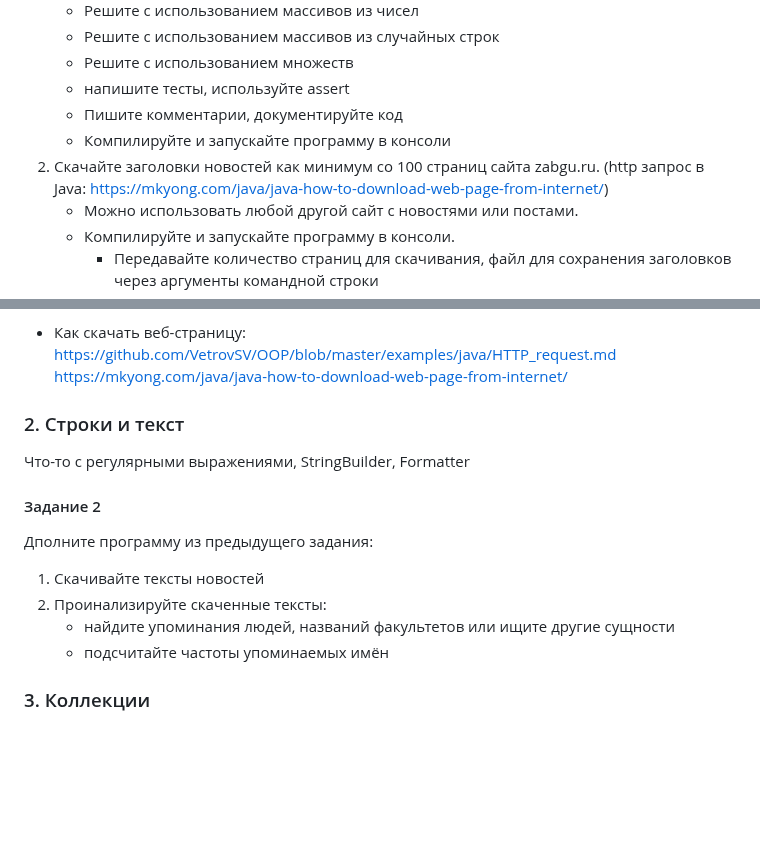
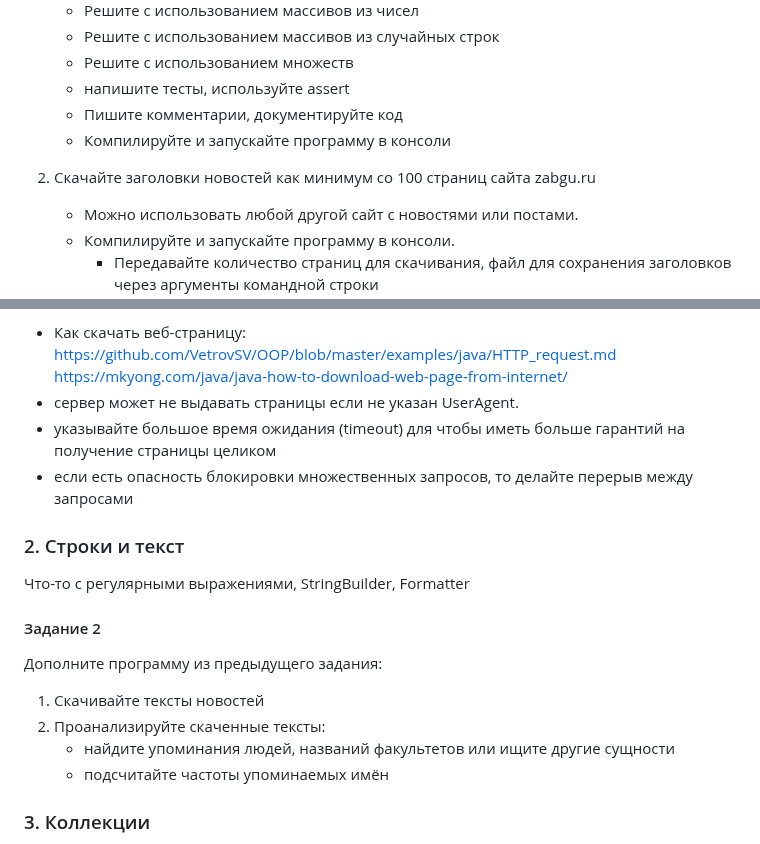
Before and after one commit to ivtipm/BigDataLanguages, a Markdown page: README.md, 2 parts joined by grey strips. Rendered like a GitHub page; blank space fills up the shorter version.

```diff
--- a/README.md
+++ b/README.md
@@ -24,7 +24,8 @@
    - напишите тесты, используйте assert
    - Пишите комментарии, документируйте код
    - Компилируйте и запускайте программу в консоли
-2. Скачайте заголовки новостей как минимум со 100 страниц сайта zabgu.ru. (http запрос в Java: https://mkyong.com/java/java-how-to-download-web-page-from-internet/)
+
+2. Скачайте заголовки новостей как минимум со 100 страниц сайта zabgu.ru
    - Можно использовать любой другой сайт с новостями или постами.
    - Компилируйте и запускайте программу в консоли.
       - Передавайте количество страниц для скачивания, файл для сохранения заголовков через аргументы командной строки
@@ -37,15 +38,18 @@
 **Подсказки**
 * Как скачать веб-страницу: https://github.com/VetrovSV/OOP/blob/master/examples/java/HTTP_request.md
    https://mkyong.com/java/java-how-to-download-web-page-from-internet/
+* сервер может не выдавать страницы если не указан UserAgent.
+* указывайте большое время ожидания (timeout) для чтобы иметь больше гарантий на получение страницы целиком
+* если есть опасность блокировки множественных запросов, то делайте перерыв между запросами
 
 
 ### 2. Строки и текст
 Что-то с регулярными выражениями, StringBuilder, Formatter
 
 #### Задание 2
-Дполните программу из предыдущего задания:
+Дополните программу из предыдущего задания:
 1. Скачивайте тексты новостей
-2. Проинализируйте скаченные тексты:
+2. Проанализируйте скаченные тексты:
     - найдите упоминания людей, названий факультетов или ищите другие сущности
     - подсчитайте частоты упоминаемых имён
 
```
